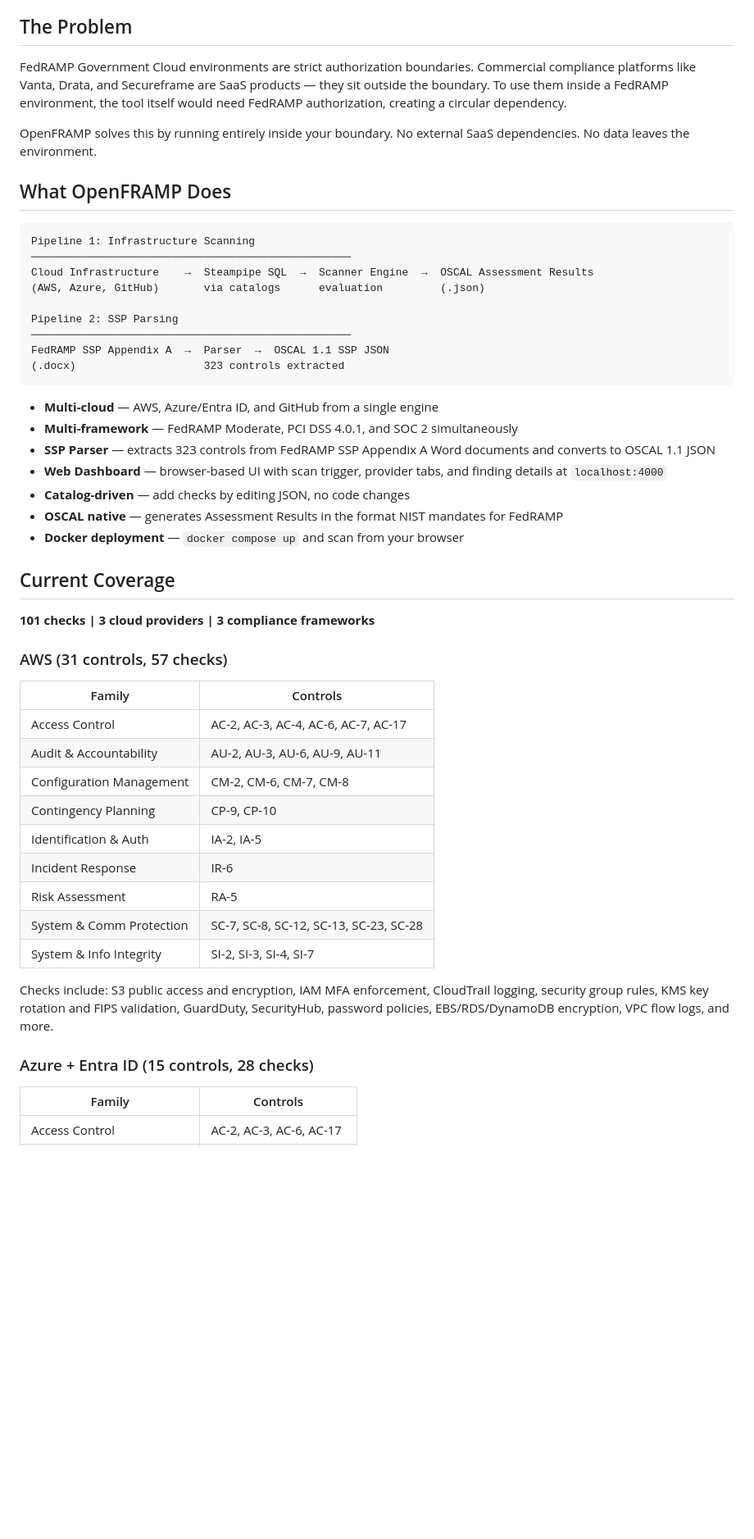
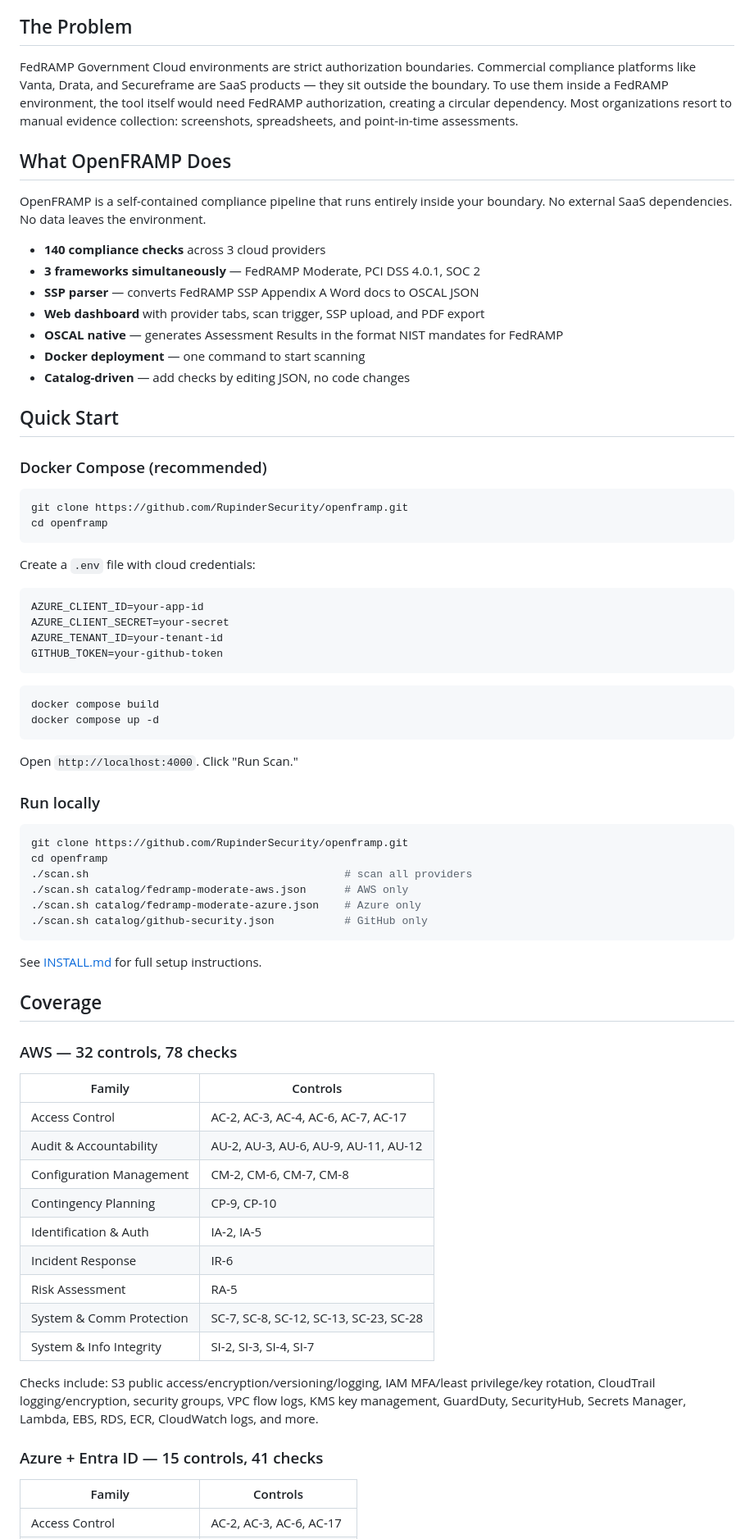
Before and after one commit to RupinderSecurity/openframp, a Markdown page: README.md, the part around one of its changes. Shown at 82% size. Drawn GitHub-style; blank space fills up the shorter version.

````diff
--- a/README.md
+++ b/README.md
@@ -4,42 +4,66 @@ Open-source multi-framework, multi-cloud compliance scanner that runs inside aut
 
 ## The Problem
 
-FedRAMP Government Cloud environments are strict authorization boundaries. Commercial compliance platforms like Vanta, Drata, and Secureframe are SaaS products — they sit outside the boundary. To use them inside a FedRAMP environment, the tool itself would need FedRAMP authorization, creating a circular dependency.
-
-OpenFRAMP solves this by running entirely inside your boundary. No external SaaS dependencies. No data leaves the environment.
+FedRAMP Government Cloud environments are strict authorization boundaries. Commercial compliance platforms like Vanta, Drata, and Secureframe are SaaS products — they sit outside the boundary. To use them inside a FedRAMP environment, the tool itself would need FedRAMP authorization, creating a circular dependency. Most organizations resort to manual evidence collection: screenshots, spreadsheets, and point-in-time assessments.
 
 ## What OpenFRAMP Does
 
-```
-Pipeline 1: Infrastructure Scanning
-──────────────────────────────────────────────────
-Cloud Infrastructure    →  Steampipe SQL  →  Scanner Engine  →  OSCAL Assessment Results
-(AWS, Azure, GitHub)       via catalogs      evaluation         (.json)
+OpenFRAMP is a self-contained compliance pipeline that runs entirely inside your boundary. No external SaaS dependencies. No data leaves the environment.
 
-Pipeline 2: SSP Parsing
-──────────────────────────────────────────────────
-FedRAMP SSP Appendix A  →  Parser  →  OSCAL 1.1 SSP JSON
-(.docx)                    323 controls extracted
+- **140 compliance checks** across 3 cloud providers
+- **3 frameworks simultaneously** — FedRAMP Moderate, PCI DSS 4.0.1, SOC 2
+- **SSP parser** — converts FedRAMP SSP Appendix A Word docs to OSCAL JSON
+- **Web dashboard** with provider tabs, scan trigger, SSP upload, and PDF export
+- **OSCAL native** — generates Assessment Results in the format NIST mandates for FedRAMP
+- **Docker deployment** — one command to start scanning
+- **Catalog-driven** — add checks by editing JSON, no code changes
+
+## Quick Start
+
+### Docker Compose (recommended)
+
+```bash
+git clone https://github.com/RupinderSecurity/openframp.git
+cd openframp
 ```
 
-- **Multi-cloud** — AWS, Azure/Entra ID, and GitHub from a single engine
-- **Multi-framework** — FedRAMP Moderate, PCI DSS 4.0.1, and SOC 2 simultaneously
-- **SSP Parser** — extracts 323 controls from FedRAMP SSP Appendix A Word documents and converts to OSCAL 1.1 JSON
-- **Web Dashboard** — browser-based UI with scan trigger, provider tabs, and finding details at `localhost:4000`
-- **Catalog-driven** — add checks by editing JSON, no code changes
-- **OSCAL native** — generates Assessment Results in the format NIST mandates for FedRAMP
-- **Docker deployment** — `docker compose up` and scan from your browser
+Create a `.env` file with cloud credentials:
 
-## Current Coverage
+```
+AZURE_CLIENT_ID=your-app-id
+AZURE_CLIENT_SECRET=your-secret
+AZURE_TENANT_ID=your-tenant-id
+GITHUB_TOKEN=your-github-token
+```
 
-**101 checks | 3 cloud providers | 3 compliance frameworks**
+```bash
+docker compose build
+docker compose up -d
+```
 
-### AWS (31 controls, 57 checks)
+Open `http://localhost:4000`. Click "Run Scan."
+
+### Run locally
+
+```bash
+git clone https://github.com/RupinderSecurity/openframp.git
+cd openframp
+./scan.sh                                        # scan all providers
+./scan.sh catalog/fedramp-moderate-aws.json      # AWS only
+./scan.sh catalog/fedramp-moderate-azure.json    # Azure only
+./scan.sh catalog/github-security.json           # GitHub only
+```
+
+See [INSTALL.md](INSTALL.md) for full setup instructions.
+
+## Coverage
+
+### AWS — 32 controls, 78 checks
 
 | Family | Controls |
 | --- | --- |
 | Access Control | AC-2, AC-3, AC-4, AC-6, AC-7, AC-17 |
-| Audit & Accountability | AU-2, AU-3, AU-6, AU-9, AU-11 |
+| Audit & Accountability | AU-2, AU-3, AU-6, AU-9, AU-11, AU-12 |
 | Configuration Management | CM-2, CM-6, CM-7, CM-8 |
 | Contingency Planning | CP-9, CP-10 |
 | Identification & Auth | IA-2, IA-5 |
@@ -48,9 +72,9 @@ FedRAMP SSP Appendix A  →  Parser  →  OSCAL 1.1 SSP JSON
 | System & Comm Protection | SC-7, SC-8, SC-12, SC-13, SC-23, SC-28 |
 | System & Info Integrity | SI-2, SI-3, SI-4, SI-7 |
 
-Checks include: S3 public access and encryption, IAM MFA enforcement, CloudTrail logging, security group rules, KMS key rotation and FIPS validation, GuardDuty, SecurityHub, password policies, EBS/RDS/DynamoDB encryption, VPC flow logs, and more.
+Checks include: S3 public access/encryption/versioning/logging, IAM MFA/least privilege/key rotation, CloudTrail logging/encryption, security groups, VPC flow logs, KMS key management, GuardDuty, SecurityHub, Secrets Manager, Lambda, EBS, RDS, ECR, CloudWatch logs, and more.
 
-### Azure + Entra ID (15 controls, 28 checks)
+### Azure + Entra ID — 15 controls, 41 checks
 
 | Family | Controls |
 | --- | --- |
````
Also changed, not shown: other parts of README.md (+67 -112 lines).
